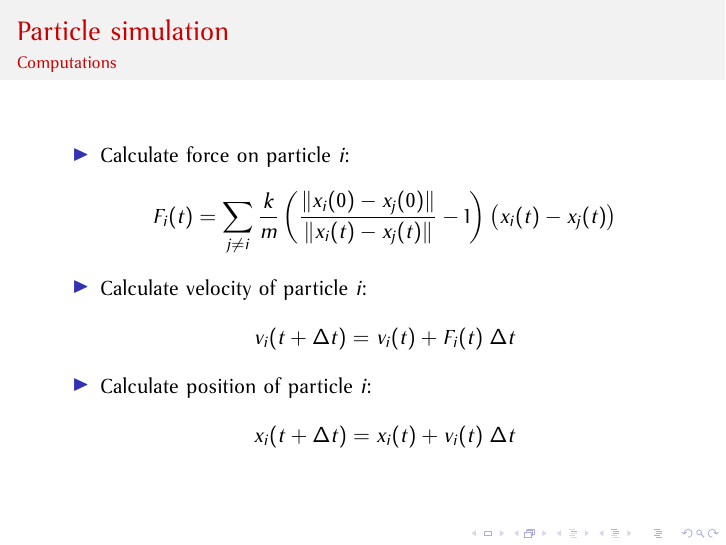
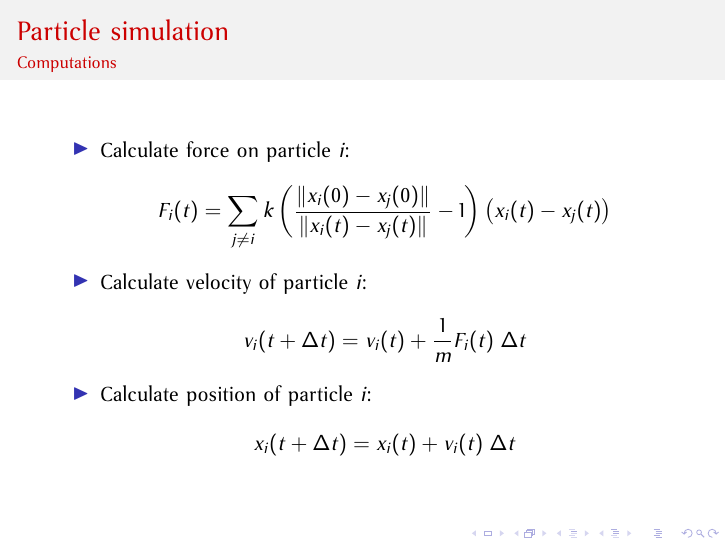
Before and after one commit to EamonNerbonne/2011-ICS, LaTeX slides (presentation/final_presentation.tex): page 6 of 26. Compiled offline with pdfLaTeX.

Commit message:
whoops; move mass into v-update.

```diff
--- a/presentation/final_presentation.tex
+++ b/presentation/final_presentation.tex
@@ -75,11 +75,11 @@
  \begin{itemize}
   \item Calculate force on particle $i$:
   \begin{displaymath}
-   F_i(t) = \sum_{j \neq i} \frac{k}{m} \left( \frac{\|x_i(0) - x_j(0)\|}{\|x_i(t) - x_j(t)\|} - 1\right) \left(x_i(t) - x_j(t)\right)
+   F_i(t) = \sum_{j \neq i} k \left( \frac{\|x_i(0) - x_j(0)\|}{\|x_i(t) - x_j(t)\|} - 1\right) \left(x_i(t) - x_j(t)\right)
   \end{displaymath}
   \item Calculate velocity of particle $i$:
   \begin{displaymath}
-   v_i(t + \Delta t) = v_i(t) + F_i(t) \; \Delta t
+   v_i(t + \Delta t) = v_i(t) + \frac{1}{m} F_i(t) \; \Delta t
   \end{displaymath}
   \item Calculate position of particle $i$:
   \begin{displaymath}
```
Also changed, not shown: presentation/final_presentation.pdf.
